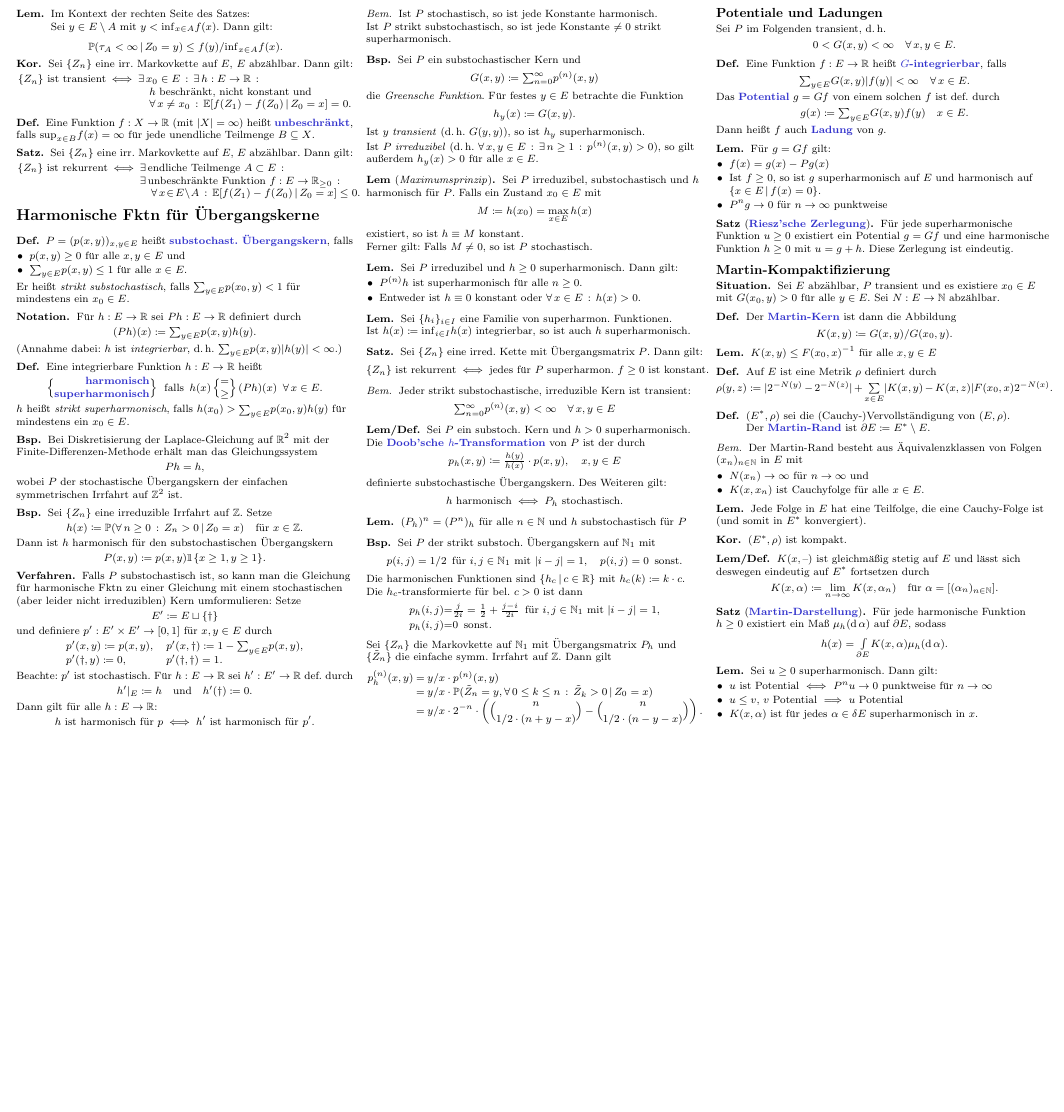
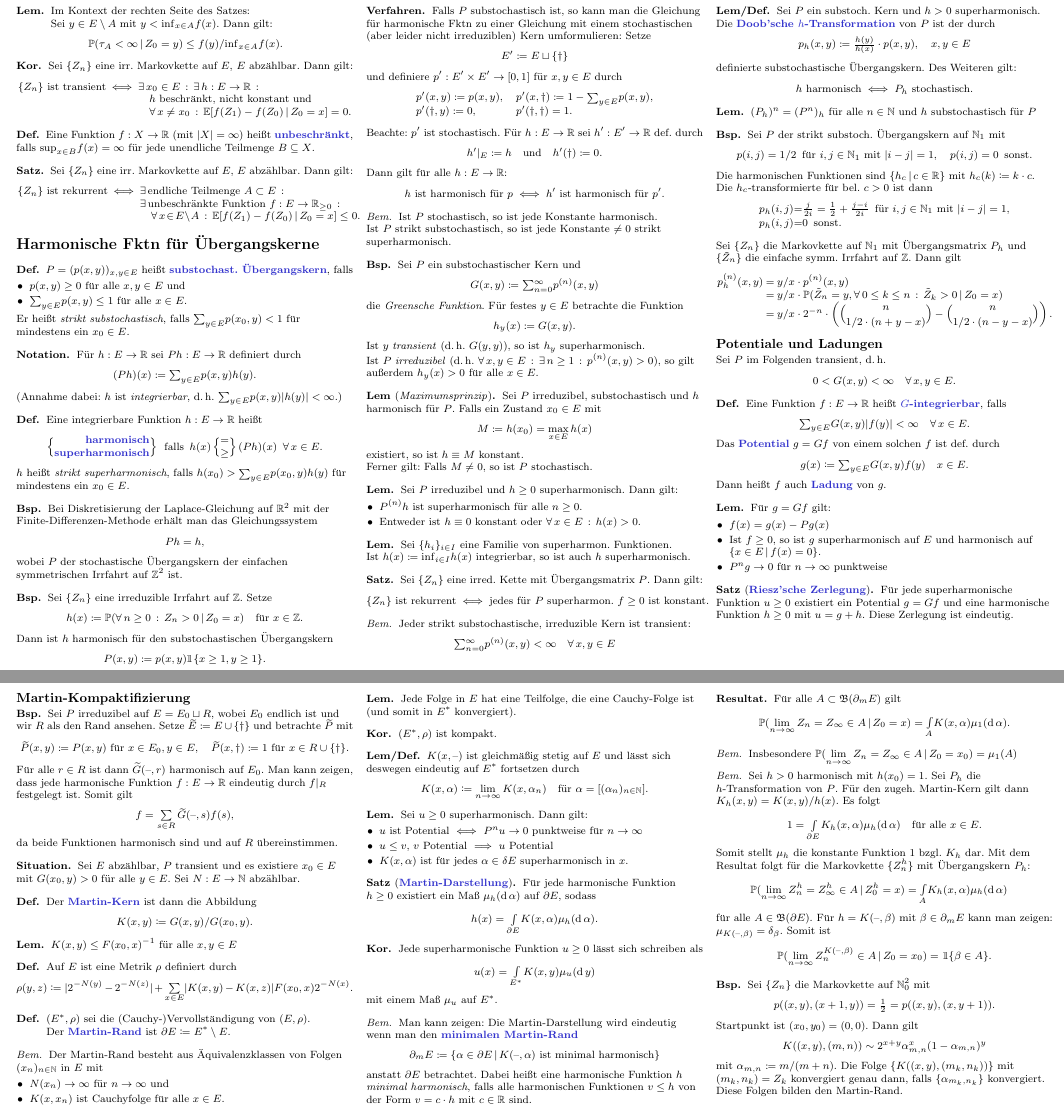
Before and after one commit to timjb/uni-spicker, a LaTeX document (markovketten.tex): part of page 6 of 6 before the commit and two parts of pages 6 and 7 of 7 after it, the two joined at a grey line, cut so that both start at the same text, the shorter picture padded with empty space. The pictures show the PDF file markovketten.pdf that the author committed with the source.

Commit message:
Markovketten: Martinkompaktifizierung fertig

```diff
--- a/markovketten.tex
+++ b/markovketten.tex
@@ -1709,7 +1709,21 @@ Sei $P$ im Folgenden transient, \dh{}
 % §3. Martin-Kompaktifizierung
 \subsection{Martin-Kompaktifizierung}
 
-\TODO{Beispiel noch ergänzen?}
+\begin{bsp}
+  Sei $P$ irreduzibel auf $E = E_0 \sqcup R$, wobei $E_0$ endlich ist und wir $R$ als den Rand ansehen.
+  Setze $\widetilde{E} \coloneqq E \cup \{ \dagger \}$ und betrachte $\widetilde{P}$ mit
+  \[
+    \widetilde{P}(x, y) \coloneqq P(x, y) \text{ für } x \in E_0, y \in E, \quad
+    \widetilde{P}(x, \dagger) \coloneqq 1 \text{ für } x \in R \cup \{ \dagger \}.
+  \]
+  Für alle $r \in R$ ist dann $\widetilde{G}(\blank, r)$ harmonisch auf~$E_0$.
+  Man kann zeigen, dass jede harmonische Funktion $f : E \to \R$ eindeutig durch $f|_R$ festgelegt ist.
+  Somit gilt
+  \[
+    f = \sum_{s \in R} \widetilde{G}(\blank, s) f(s),
+  \]
+  da beide Funktionen harmonisch sind und auf~$R$ übereinstimmen.
+\end{bsp}
 
 \begin{situation}
   Sei $E$ abzählbar, $P$ transient und es existiere $x_0 \in E$ mit $G(x_0, y) > 0$ für alle $y \in E$.
@@ -1783,4 +1790,78 @@ Sei $P$ im Folgenden transient, \dh{}
   \end{itemize}
 \end{lem}
 
+\begin{satz}[\emph{Martin-Darstellung}]
+  Für jede harmonische Funktion $h \geq 0$ existiert ein Maß $\mu_h(\mathrm{d}\,\alpha)$ auf~$\partial E$, sodass
+  \[
+    h(x) = \myint{\partial E}{} K(x, \alpha) \mu_h(\d\,\alpha).
+  \]
+\end{satz}
+
+\begin{kor}
+  Jede superharmonische Funktion $u \geq 0$ lässt sich schreiben als
+  \[
+    u(x) = \myint{E^*}{} K(x, y) \mu_u(\d\,y)
+  \]
+  mit einem Maß $\mu_u$ auf~$E^*$.
+\end{kor}
+
+\begin{bem}
+  Man kann zeigen: Die Martin-Darstellung wird eindeutig wenn man den \emph{minimalen Martin-Rand}
+  \[
+    \partial_m E \coloneqq \Set{\alpha \in \partial E}{K(\blank, \alpha) \text{ ist minimal harmonisch}}
+  \]
+  anstatt $\partial E$ betrachtet.
+  Dabei heißt eine harmonische Funktion~$h$ \textit{minimal harmonisch}, falls alle harmonischen Funktionen $v \leq h$ von der Form $v = c \cdot h$ mit $c \in \R$ sind.
+\end{bem}
+
+\begin{resultat}
+  Für alle $A \subset \Bor(\partial_m E)$ gilt
+  \[
+    \P(\lim_{n \to \infty} Z_n = Z_\infty \in A \,|\, Z_0 = x) =
+    \myint{A}{} K(x, \alpha) \mu_1(\d\,\alpha).
+  \]
+\end{resultat}
+
+\begin{bem}
+  Insbesondere $\P(\lim_{n \to \infty} Z_n = Z_\infty \in A \,|\, Z_0 = x_0) = \mu_1(A)$
+\end{bem}
+
+\begin{bem}
+  Sei $h > 0$ harmonisch mit $h(x_0) = 1$.
+  Sei $P_h$ die $h$-Transformation von~$P$.
+  Für den zugeh. Martin-Kern gilt dann $K_h(x, y) = K(x, y) / h(x)$.
+  Es folgt
+  \[
+    1 = \myint{\partial E}{} K_h(x, \alpha) \mu_h(\d\,\alpha) \quad
+    \text{für alle } x \in E.
+  \]
+  Somit stellt $\mu_h$ die konstante Funktion~$1$ bzgl. $K_h$ dar.
+  Mit dem Resultat folgt für die Markovkette $\{ Z_n^h \}$ mit Übergangskern~$P_h$:
+  \[
+    \P(\lim_{n \to \infty} Z_n^h = Z_\infty^h \in A \,|\, Z_0^h = x) = \myint{A}{} K_h(x, \alpha) \mu_h(\d\,\alpha) \quad
+  \]
+  für alle $A \in \Bor(\partial E)$.
+  Für $h = K(\blank, \beta)$ mit $\beta \in \partial_m E$ kann man zeigen: $\mu_{K(\blank, \beta)} = \delta_\beta$.
+  Somit ist
+  \[
+    \P(\lim_{n \to \infty} Z_n^{K(\blank, \beta)} \in A \,|\, Z_0 = x_0) = \ind \{ \beta \in A \}.
+  \]
+\end{bem}
+
+\begin{bsp}
+  Sei $\{ Z_n \}$ die Markovkette auf $\N_0^2$ mit
+  \[
+    p((x, y), (x+1, y)) = \tfrac{1}{2} = p((x, y), (x, y+1)).
+  \]
+  Startpunkt ist $(x_0, y_0) = (0, 0)$.
+  Dann gilt
+  \[
+    K((x, y), (m, n)) \sim
+    2^{x+y} \alpha_{m,n}^x (1-\alpha_{m,n})^y
+  \]
+  mit $\alpha_{m,n} \coloneqq m / (m+n)$.
+  Die Folge $\{ K((x, y), (m_k, n_k)) \}$ mit $(m_k, n_k) = Z_k$ konvergiert genau dann, falls $\{ \alpha_{m_k,n_k} \}$ konvergiert.
+  Diese Folgen bilden den Martin-Rand.
+\end{bsp}
+
 \end{document}
```
Also changed, not shown: cheat-sheet.cls (+1 -0 lines), markovketten.pdf, markovketten.tex (7 more changed lines).
